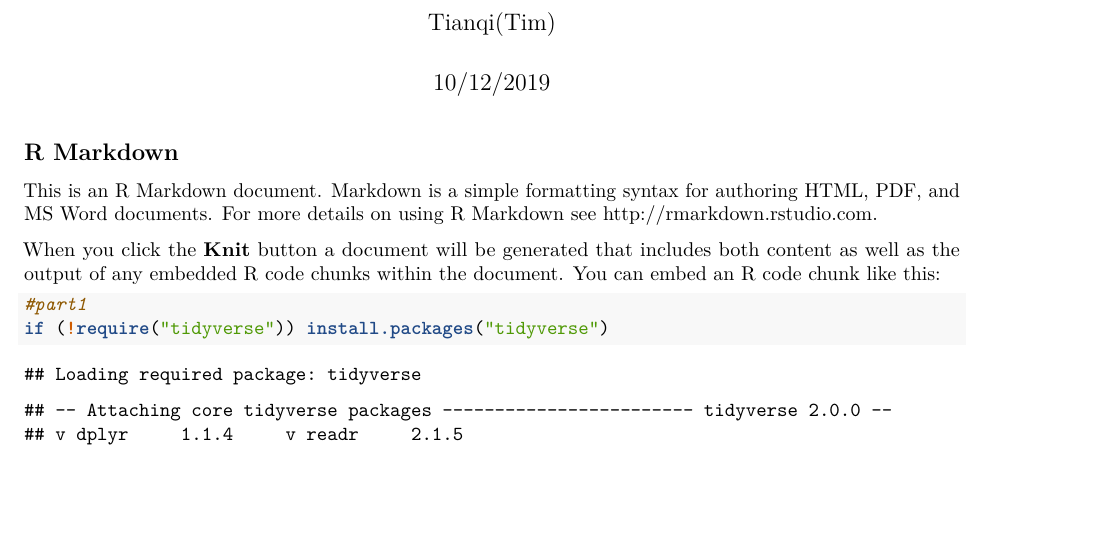
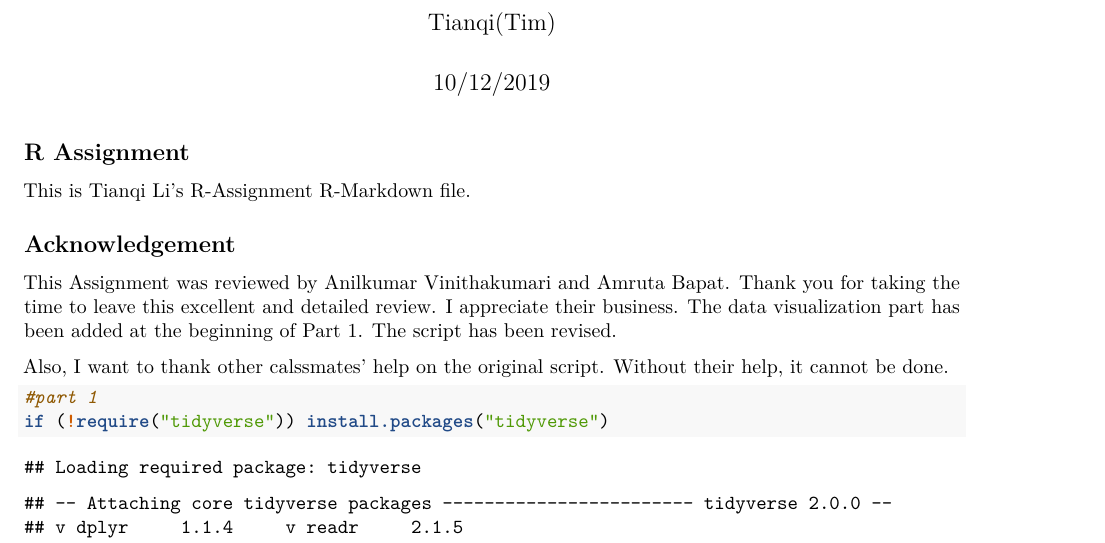
Before and after one commit to Kakashi-sensei/Tianqili-R-Assignment, an R Markdown document (assignment_script.Rmd): part of page 1 of 8 before the commit and part of page 1 of 9 after it, cut so that both start at the same text, the shorter picture padded with empty space. Rendered offline with R 4.5, knitr and Pandoc, then LaTeX, with nearby package versions; both versions are drawn in the output format of the newer one; some code elsewhere in the file could not run offline.

Commit message:
finished

````diff
--- a/assignment_script.Rmd
+++ b/assignment_script.Rmd
@@ -2,21 +2,28 @@
 title: "R-assignment"
 author: "Tianqi(Tim)"
 date: "10/12/2019"
-output: html_document
+output:
+  pdf_document: default
+  html_document: default
 ---
 
 ```{r setup, include=FALSE}
 knitr::opts_chunk$set(echo = TRUE)
 ```
 
-## R Markdown
+## R Assignment
 
-This is an R Markdown document. Markdown is a simple formatting syntax for authoring HTML, PDF, and MS Word documents. For more details on using R Markdown see <http://rmarkdown.rstudio.com>.
+This is Tianqi Li's R-Assignment R-Markdown file.
 
-When you click the **Knit** button a document will be generated that includes both content as well as the output of any embedded R code chunks within the document. You can embed an R code chunk like this:
+## Acknowledgement
+
+This Assignment was reviewed by Anilkumar Vinithakumari and Amruta Bapat.
+Thank you for taking the time to leave this excellent and detailed review. I appreciate their business. The data visualization part has been added at the beginning of Part 1. The script has been revised.
+
+Also, I want to thank other calssmates' help on the original script. Without their help, it cannot be done.
 
 ```{r}
-#part1
+#part 1
 if (!require("tidyverse")) install.packages("tidyverse")
 library(tidyverse)
 fang_et_al_genotypes <- read_tsv ("https://raw.githubusercontent.com/Kakashi-sensei/Tianqili-R-Assignment/master/fang_et_al_genotypes.txt")
````
Also changed, not shown: assignment_script.html (added), submit/maize_allele.pdf, submit/maize_distribution.pdf, submit/maize_gro_proportion.pdf, submit/maize_p.pdf, submit/maize_proportion.pdf, assignment_script.Rmd (11 more changed lines).
